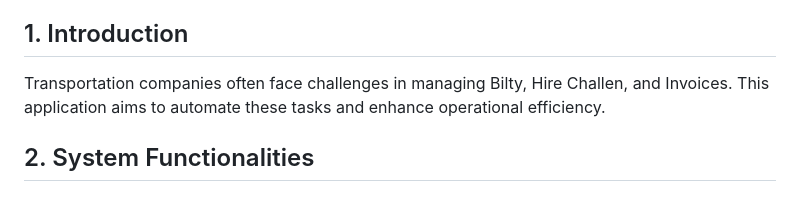
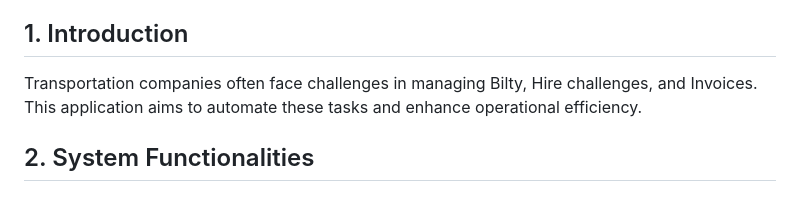
Before and after one commit to SWENGG4Y2023/CPADTeam10, a Markdown page: README.md, the part around the change. GitHub-like rendering.

```diff
--- a/README.md
+++ b/README.md
@@ -22,7 +22,7 @@ This repository contains the SAAS-Based Transport Management Application, a clou
 
 ## 1. Introduction
 
-Transportation companies often face challenges in managing Bilty, Hire Challen, and Invoices. This application aims to automate these tasks and enhance operational efficiency.
+Transportation companies often face challenges in managing Bilty, Hire challenges, and Invoices. This application aims to automate these tasks and enhance operational efficiency.
 
 ## 2. System Functionalities
 
```
